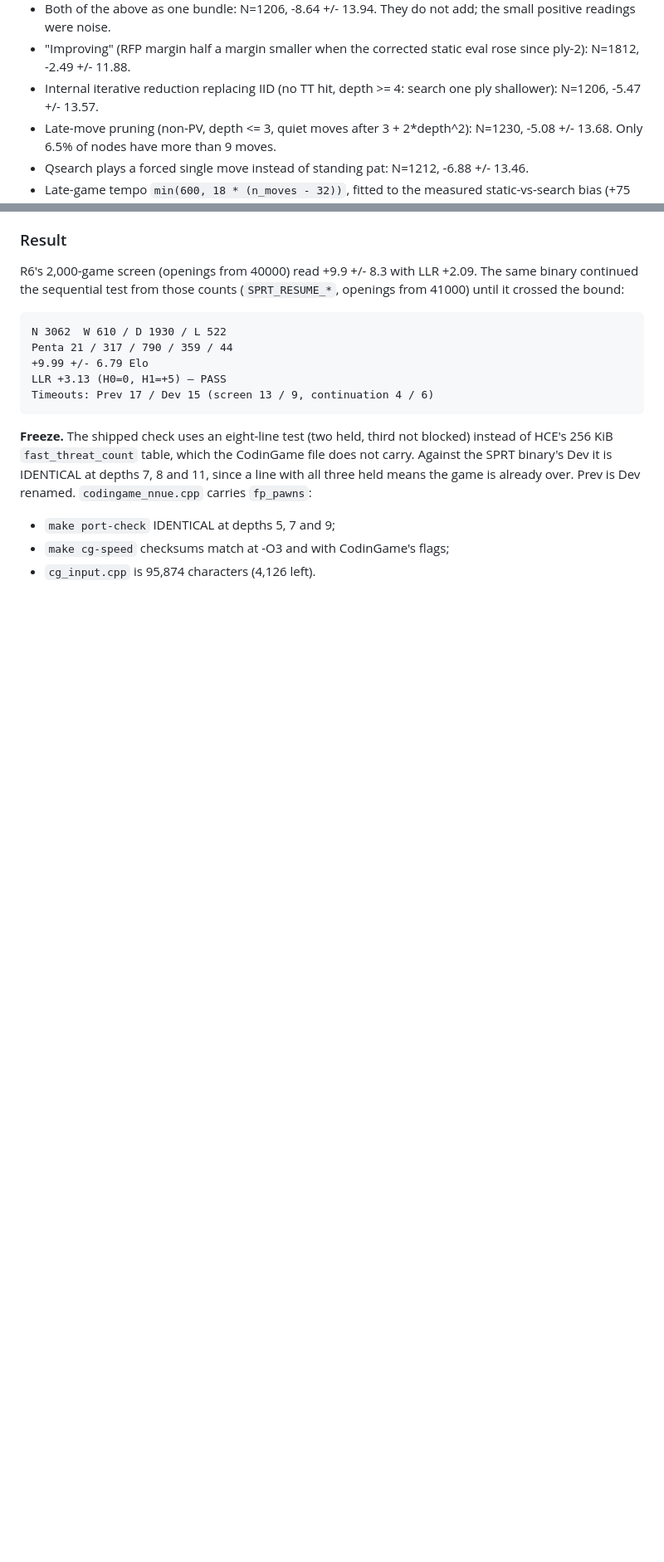
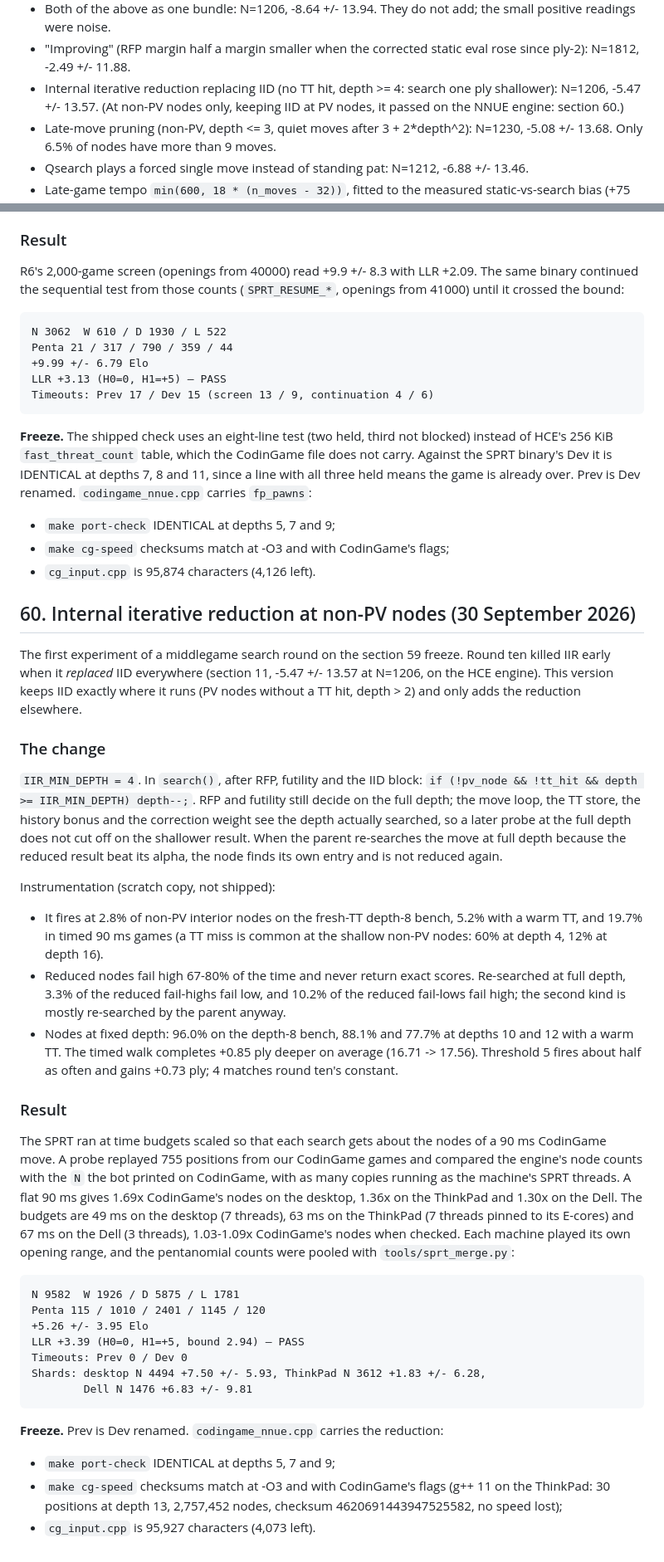
Before and after one commit to nathanWolo/crossfish, a Markdown page: documentation/improvement_log.md, 2 parts joined by grey strips. Shown at 83% size. Rendered like a GitHub page; blank space fills up the shorter version.

Commit message:
Log section 60: internal iterative reduction at non-PV nodes
Co-Authored-By: Claude Opus 5.5 <noreply@anthropic.com>

````diff
--- a/documentation/improvement_log.md
+++ b/documentation/improvement_log.md
@@ -368,7 +368,8 @@ This section is the other half of the history. Retrying these without a new hypo
 - "Improving" (RFP margin half a margin smaller when the corrected static
   eval rose since ply-2): N=1812, -2.49 +/- 11.88.
 - Internal iterative reduction replacing IID (no TT hit, depth >= 4: search
-  one ply shallower): N=1206, -5.47 +/- 13.57.
+  one ply shallower): N=1206, -5.47 +/- 13.57. (At non-PV nodes only, keeping
+  IID at PV nodes, it passed on the NNUE engine: section 60.)
 - Late-move pruning (non-PV, depth <= 3, quiet moves after 3 + 2*depth^2):
   N=1230, -5.08 +/- 13.68. Only 6.5% of nodes have more than 9 moves.
 - Qsearch plays a forced single move instead of standing pat: N=1212,
@@ -3449,3 +3450,66 @@ already over. Prev is Dev renamed. `codingame_nnue.cpp` carries `fp_pawns`:
 - `make port-check` IDENTICAL at depths 5, 7 and 9;
 - `make cg-speed` checksums match at -O3 and with CodinGame's flags;
 - `cg_input.cpp` is 95,874 characters (4,126 left).
+
+## 60. Internal iterative reduction at non-PV nodes (30 September 2026)
+
+The first experiment of a middlegame search round on the section 59 freeze.
+Round ten killed IIR early when it *replaced* IID everywhere (section 11,
+-5.47 +/- 13.57 at N=1206, on the HCE engine). This version keeps IID exactly
+where it runs (PV nodes without a TT hit, depth > 2) and only adds the
+reduction elsewhere.
+
+### The change
+
+`IIR_MIN_DEPTH = 4`. In `search()`, after RFP, futility and the IID block:
+`if (!pv_node && !tt_hit && depth >= IIR_MIN_DEPTH) depth--;`. RFP and futility
+still decide on the full depth; the move loop, the TT store, the history bonus
+and the correction weight see the depth actually searched, so a later probe at
+the full depth does not cut off on the shallower result. When the parent
+re-searches the move at full depth because the reduced result beat its alpha,
+the node finds its own entry and is not reduced again.
+
+Instrumentation (scratch copy, not shipped):
+
+- It fires at 2.8% of non-PV interior nodes on the fresh-TT depth-8 bench, 5.2%
+  with a warm TT, and 19.7% in timed 90 ms games (a TT miss is common at the
+  shallow non-PV nodes: 60% at depth 4, 12% at depth 16).
+- Reduced nodes fail high 67-80% of the time and never return exact scores.
+  Re-searched at full depth, 3.3% of the reduced fail-highs fail low, and 10.2%
+  of the reduced fail-lows fail high; the second kind is mostly re-searched by
+  the parent anyway.
+- Nodes at fixed depth: 96.0% on the depth-8 bench, 88.1% and 77.7% at depths
+  10 and 12 with a warm TT. The timed walk completes +0.85 ply deeper on
+  average (16.71 -> 17.56). Threshold 5 fires about half as often and gains
+  +0.73 ply; 4 matches round ten's constant.
+
+### Result
+
+The SPRT ran at time budgets scaled so that each search gets about the nodes
+of a 90 ms CodinGame move. A probe replayed 755 positions from our CodinGame
+games and compared the engine's node counts with the `N` the bot printed on
+CodinGame, with as many copies running as the machine's SPRT threads. A flat
+90 ms gives 1.69x CodinGame's nodes on the desktop, 1.36x on the ThinkPad and
+1.30x on the Dell. The budgets are 49 ms on the desktop (7 threads), 63 ms on
+the ThinkPad (7 threads pinned to its E-cores) and 67 ms on the Dell (3
+threads), 1.03-1.09x CodinGame's nodes when checked. Each machine played its
+own opening range, and the pentanomial counts were pooled with
+`tools/sprt_merge.py`:
+
+```text
+N 9582  W 1926 / D 5875 / L 1781
+Penta 115 / 1010 / 2401 / 1145 / 120
++5.26 +/- 3.95 Elo
+LLR +3.39 (H0=0, H1=+5, bound 2.94) — PASS
+Timeouts: Prev 0 / Dev 0
+Shards: desktop N 4494 +7.50 +/- 5.93, ThinkPad N 3612 +1.83 +/- 6.28,
+        Dell N 1476 +6.83 +/- 9.81
+```
+
+**Freeze.** Prev is Dev renamed. `codingame_nnue.cpp` carries the reduction:
+
+- `make port-check` IDENTICAL at depths 5, 7 and 9;
+- `make cg-speed` checksums match at -O3 and with CodinGame's flags (g++ 11 on
+  the ThinkPad: 30 positions at depth 13, 2,757,452 nodes, checksum
+  4620691443947525582, no speed lost);
+- `cg_input.cpp` is 95,927 characters (4,073 left).
````
